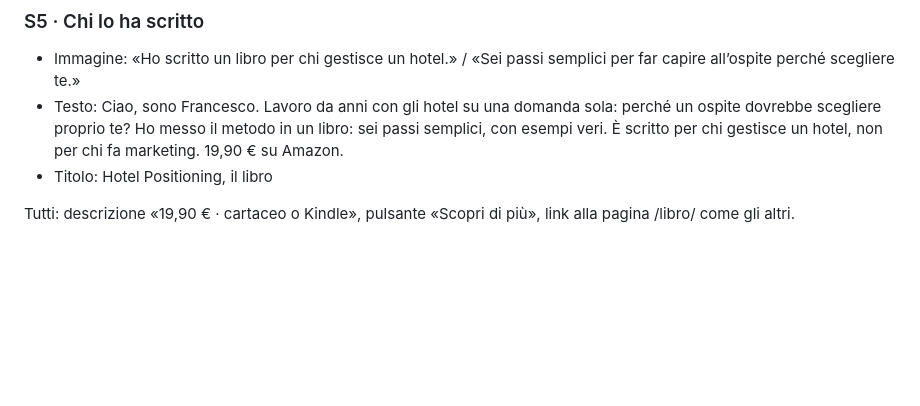
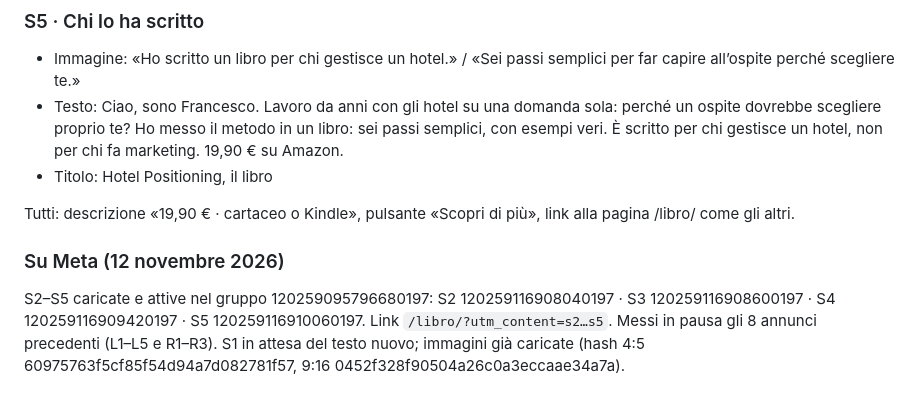
Before and after one commit to fraastolfi-hub/Claude-Cloud, a Markdown page: materiali/ads-libro/annunci.md, the part around the change. Drawn GitHub-style; blank space fills up the shorter version.

Commit message:
Annunci libro: S2-S5 su Meta, vecchi in pausa
Co-Authored-By: Claude Opus 5.5 <noreply@anthropic.com>
Claude-Session: https://claude.ai/code/session_01JA4Hpfw1L8q9e38L2BPrhj

```diff
--- a/materiali/ads-libro/annunci.md
+++ b/materiali/ads-libro/annunci.md
@@ -183,3 +183,7 @@ Foto di Francesco + headline + subheadline su fascia gialla, testo nero. File: `
 - Titolo: Hotel Positioning, il libro
 
 Tutti: descrizione «19,90 € · cartaceo o Kindle», pulsante «Scopri di più», link alla pagina /libro/ come gli altri.
+
+### Su Meta (12 novembre 2026)
+S2–S5 caricate e attive nel gruppo 120259095796680197: S2 120259116908040197 · S3 120259116908600197 · S4 120259116909420197 · S5 120259116910060197. Link `/libro/?utm_content=s2…s5`.
+Messi in pausa gli 8 annunci precedenti (L1–L5 e R1–R3). S1 in attesa del testo nuovo; immagini già caricate (hash 4:5 60975763f5cf85f54d94a7d082781f57, 9:16 0452f328f90504a26c0a3eccaae34a7a).
```
